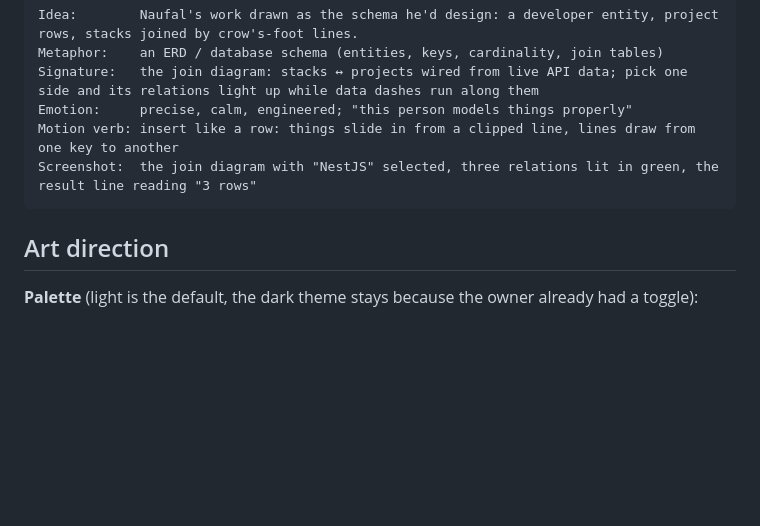
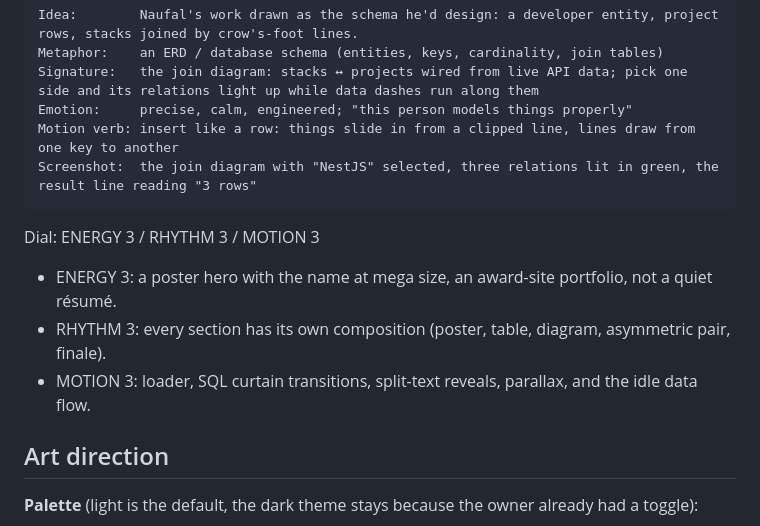
Before and after one commit to NaufalK25/portfolio, a Markdown page: DESIGN.md, the part around the change. Rendered like a GitHub page; blank space fills up the shorter version.

Commit message:
declare ENERGY/RHYTM/MOTION dials on DESIGN.md

````diff
--- a/DESIGN.md
+++ b/DESIGN.md
@@ -36,6 +36,12 @@ Emotion:     precise, calm, engineered; "this person models things properly"
 Motion verb: insert like a row: things slide in from a clipped line, lines draw from one key to another
 Screenshot:  the join diagram with "NestJS" selected, three relations lit in green, the result line reading "3 rows"
 ```
+
+Dial: ENERGY 3 / RHYTHM 3 / MOTION 3
+
+- ENERGY 3: a poster hero with the name at mega size, an award-site portfolio, not a quiet résumé.
+- RHYTHM 3: every section has its own composition (poster, table, diagram, asymmetric pair, finale).
+- MOTION 3: loader, SQL curtain transitions, split-text reveals, parallax, and the idle data flow.
 
 ## Art direction
 
````
